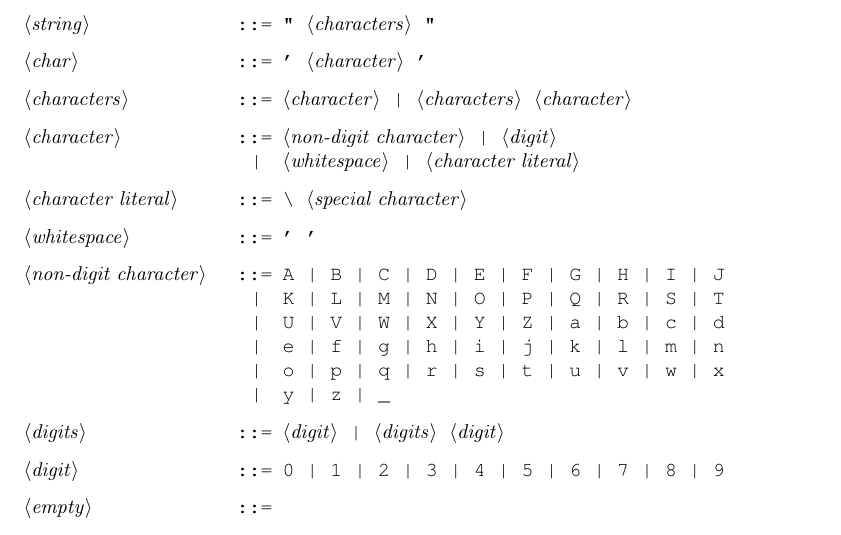
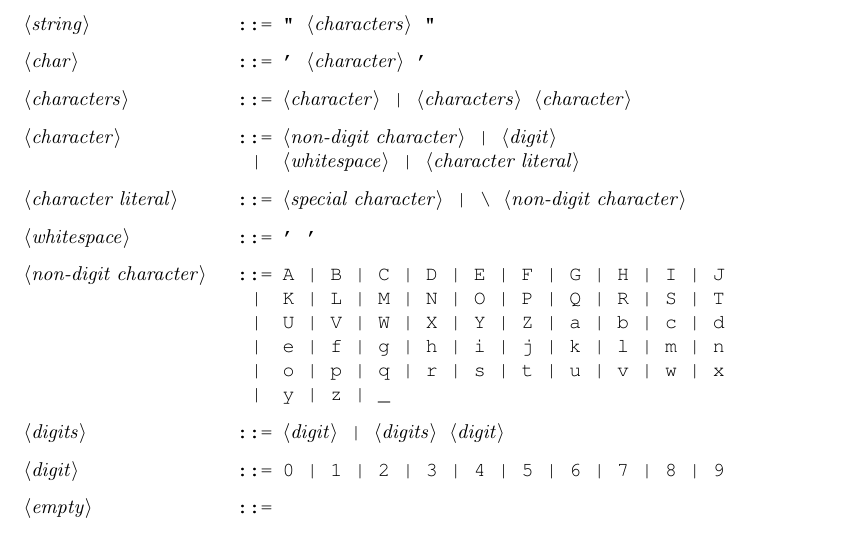
Before and after one commit to ikopyl/Programming-Languages-Spring-2018, a LaTeX problem sheet (latex-templates/01_syntax_templates/HW1.tex): part of page 9 of 9, cut so that both start at the same text. Compiled offline with pdfLaTeX.

Commit message:
Special character

```diff
--- a/latex-templates/01_syntax_templates/HW1.tex
+++ b/latex-templates/01_syntax_templates/HW1.tex
@@ -405,7 +405,7 @@
 		<character> ::= <non-digit character> | <digit>
 		           \alt <whitespace> | <character literal>
 
-		<character literal> ::= "\\" <special character>
+		<character literal> ::= <special character> | "\\" <non-digit character>
 
 		<whitespace> ::= ' '
 
```
Also changed, not shown: latex-templates/01_syntax_templates/HW1.pdf.
